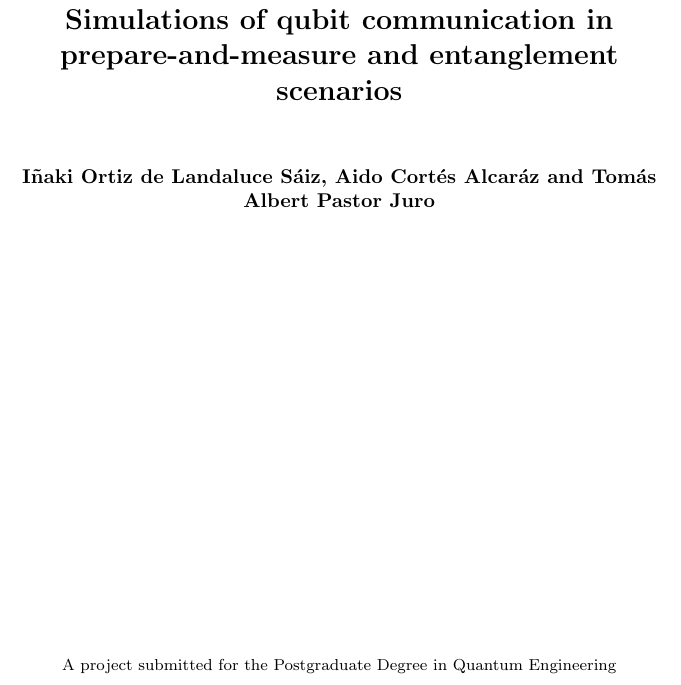
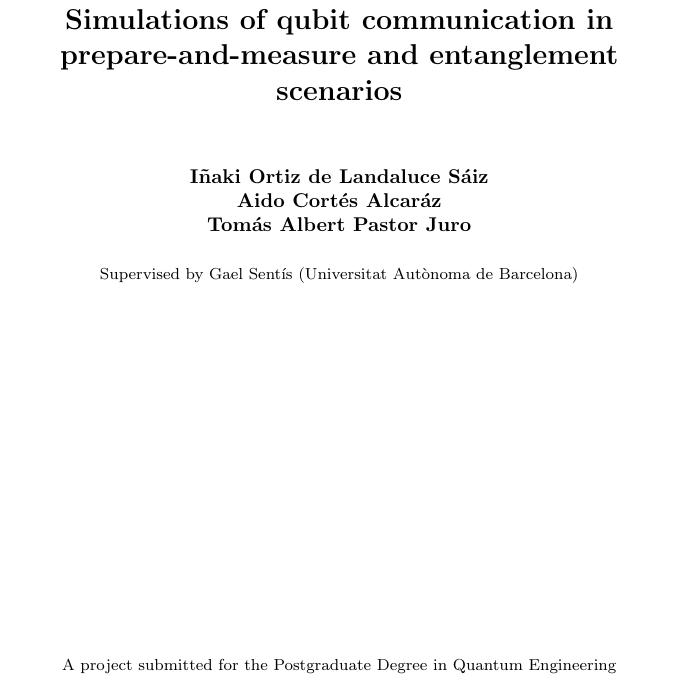
Before and after one commit to inaki-ortizdelandaluce/qubit-communication-simulations, a LaTeX paper (tex/main.tex, which reads tex/title.tex): part of page 1 of 21, cut so that both start at the same text. Compiled offline with pdfLaTeX.

Commit message:
LATeX: Title

```diff
--- a/tex/title.tex
+++ b/tex/title.tex
@@ -8,8 +8,9 @@
        \vspace{0.8cm}
 
        \normalsize
-       \textbf{I\~{n}aki Ortiz de Landaluce S\'aiz, Aido Cort\'es Alcar\'az and Tom\'as Albert Pastor Juro}
-
+       \textbf{I\~{n}aki Ortiz de Landaluce S\'aiz\\Aido Cort\'es Alcar\'az\\Tom\'as Albert Pastor Juro\\}
+       \vspace{0.5cm}
+       \footnotesize{Supervised by Gael Sent\'is (Universitat Aut\`onoma de Barcelona)}
        \vfill
 
        \footnotesize{A project submitted for the Postgraduate Degree in Quantum Engineering}
```
